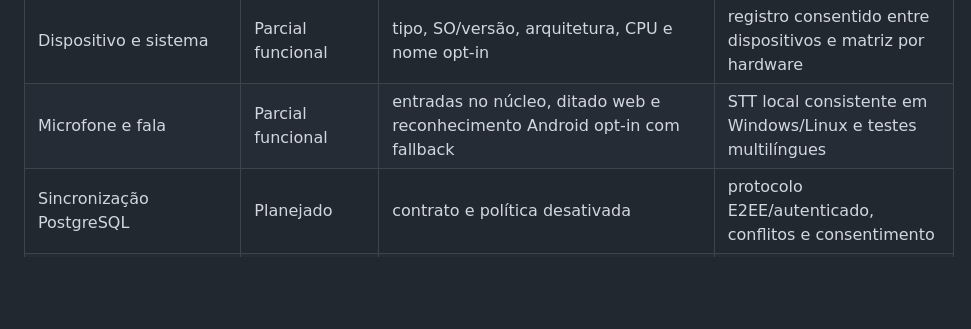
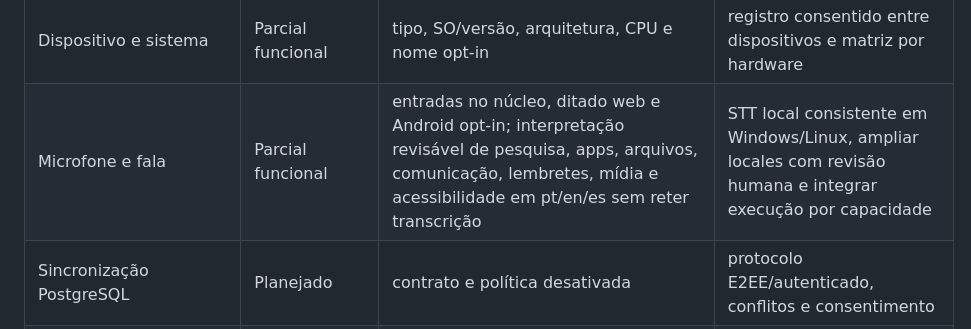
Before and after one commit to lzvsrx/LZ-AGENT, a Markdown page: docs/SPEC_IMPLEMENTATION_STATUS.md, the part around the change. Drawn GitHub-style; blank space fills up the shorter version.

```diff
--- a/docs/SPEC_IMPLEMENTATION_STATUS.md
+++ b/docs/SPEC_IMPLEMENTATION_STATUS.md
@@ -26,7 +26,7 @@ Atualizado em 31/08/2026. Esta matriz compara o PDF canônico com código, teste
 | Segurança e privacidade | Parcial | políticas, modo privado, exclusão, docs e segredos ignorados | cofre do SO, sandbox, threat tests, assinatura e SBOM |
 | Cadastro e login | Parcial funcional | conta local, Argon2id, rotas protegidas e login nos três clientes nativos | recuperação, persistência no cofre do SO e testes de dispositivo |
 | Dispositivo e sistema | Parcial funcional | tipo, SO/versão, arquitetura, CPU e nome opt-in | registro consentido entre dispositivos e matriz por hardware |
-| Microfone e fala | Parcial funcional | entradas no núcleo, ditado web e reconhecimento Android opt-in com fallback | STT local consistente em Windows/Linux e testes multilíngues |
+| Microfone e fala | Parcial funcional | entradas no núcleo, ditado web e Android opt-in; interpretação revisável de pesquisa, apps, arquivos, comunicação, lembretes, mídia e acessibilidade em pt/en/es sem reter transcrição | STT local consistente em Windows/Linux, ampliar locales com revisão humana e integrar execução por capacidade |
 | Sincronização PostgreSQL | Planejado | contrato e política desativada | protocolo E2EE/autenticado, conflitos e consentimento |
 | Instaladores e atualização | Planejado | workflows e builds de desenvolvimento | MSIX/APK/Flatpak assinados, atualização, rollback e teste limpo |
 | Releases GitHub | Parcial funcional | CI e pré-releases com Windows/Android/Linux/Python/fontes, SHA-256 e SBOM Python CycloneDX | assinatura com identidade protegida, SBOMs nativos e promoção estável |
```
Also changed, not shown: README.md (+11 -0 lines).
